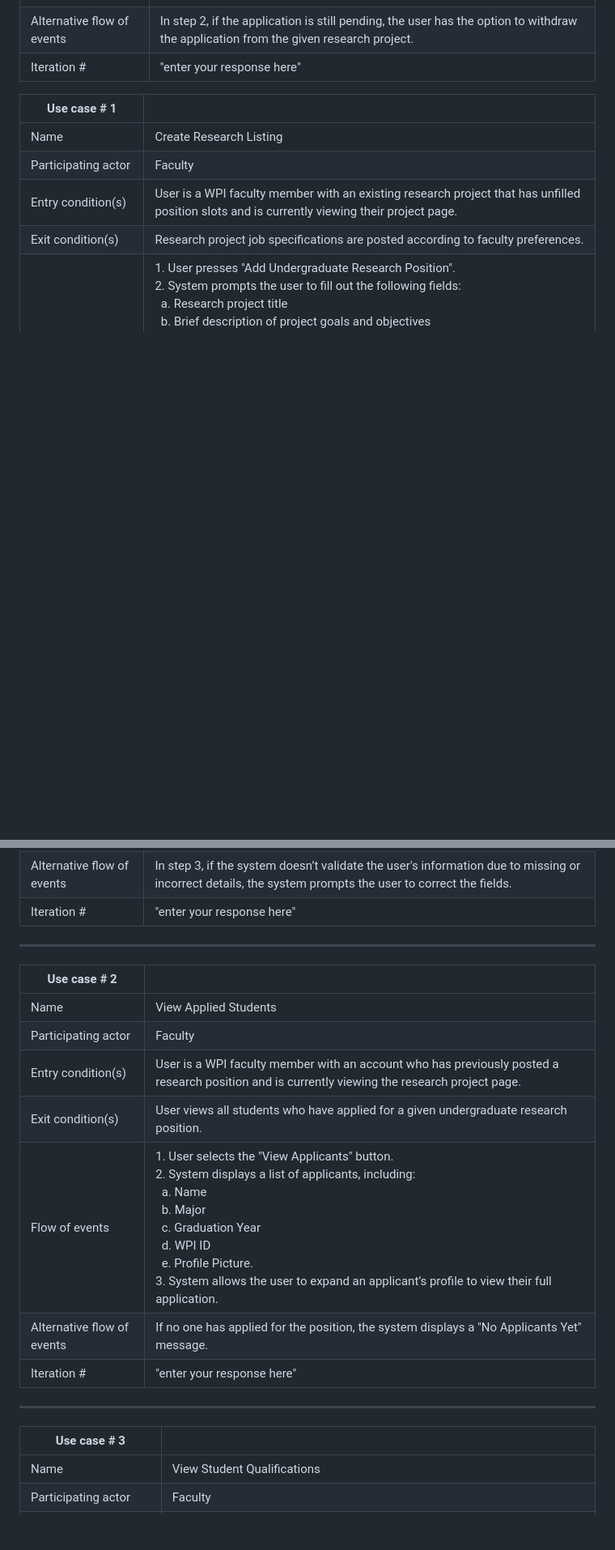
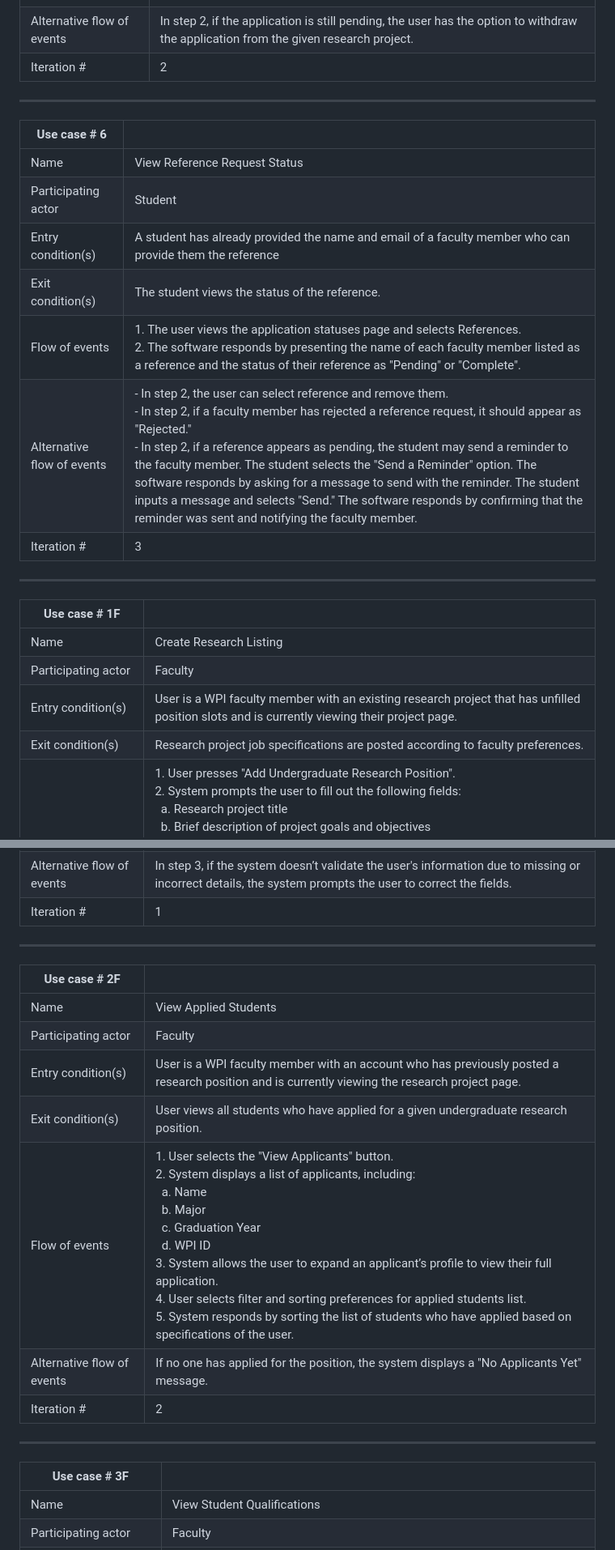
Before and after one commit to ryananderson27/ProgProjects, a Markdown page: Requirement-Documents/RequirementsDocument.md, 2 parts joined by grey strips. Shown at 81% size. Drawn GitHub-style; blank space fills up the shorter version.

Commit message:
Finalized Use Cases and Iteration Numbers.

```diff
--- a/Requirement-Documents/RequirementsDocument.md
+++ b/Requirement-Documents/RequirementsDocument.md
@@ -158,9 +160,23 @@ You may use the following table template for your use cases. Copy-paste this tab
 | Exit condition(s)           | User’s application can either be accepted, denied, or rescinded by the user  |
 | Flow of events | 1. User selects the “View Application Status” button in their profile.<br>2. System responds by displaying the applied research projects, including:<br> &nbsp; - Title<br> &nbsp; - Start/End Date<br> &nbsp; - Research Lead<br> &nbsp; - The research position applied for<br> &nbsp; - The status of their application<br> &nbsp; - The recommendation status from their requested faculty member. |
 | Alternative flow of events    | In step 2, if the application is still pending, the user has the option to withdraw the application from the given research project. |
-| Iteration #         | "enter your response here"  |
+| Iteration # | 2  |
 
-| Use case # 1      |   |
+---
+
+| Use case # 6      |   |
+| ------------------ |--|
+| Name              | View Reference Request Status |
+| Participating actor  | Student  |
+| Entry condition(s)     | A student has already provided the name and email of a faculty member who can provide them the reference  |
+| Exit condition(s)           | The student views the status of the reference.  |
+| Flow of events | 1. The user views the application statuses page and selects References.<br>2. The software responds by presenting the name of each faculty member listed as a reference and the status of their reference as "Pending" or "Complete". |
+| Alternative flow of events    |- In step 2, the user can select reference and remove them.<br>- In step 2, if a faculty member has rejected a reference request, it should appear as "Rejected."<br>- In step 2, if a reference appears as pending, the student may send a reminder to the faculty member. The student selects the "Send a Reminder" option. The software responds by asking for a message to send with the reminder. The student inputs a message and selects "Send." The software responds by confirming that the reminder was sent and notifying the faculty member. |
+| Iteration # | 3  |
+
+---
+
+| Use case # 1F      |   |
 | ------------------ |--|
 | Name              | Create Research Listing |
 | Participating actor  | Faculty  |
@@ -168,23 +184,23 @@ You may use the following table template for your use cases. Copy-paste this tab
 | Exit condition(s)           | Research project job specifications are posted according to faculty preferences.  |
 | Flow of events | 1. User presses "Add Undergraduate Research Position".<br>2. System prompts the user to fill out the following fields:<br> &nbsp; a. Research project title<br> &nbsp; b. Brief description of project goals and objectives<br> &nbsp; c. Start and end date<br> &nbsp; d. Required time commitment (e.g., 10 hours per week)<br> &nbsp; e. Number of available positions for the given role<br> &nbsp; f. Research field<br> &nbsp; g. Required experience with programming languages (e.g., "C++", "Java", "Python").<br>3. User fills out the required fields and presses the "Submit" button.<br>4. System validates the input data and adds the job posting to the database. |
 | Alternative flow of events    | In step 3, if the system doesn’t validate the user's information due to missing or incorrect details, the system prompts the user to correct the fields. |
-| Iteration #         | "enter your response here"  |
+| Iteration # | 1  |
 
 ---
 
-| Use case # 2      |   |
+| Use case # 2F      |   |
 | ------------------ |--|
 | Name              | View Applied Students |
 | Participating actor  | Faculty  |
 | Entry condition(s)     | User is a WPI faculty member with an account who has previously posted a research position and is currently viewing the research project page.  |
 | Exit condition(s)           | User views all students who have applied for a given undergraduate research position.  |
-| Flow of events | 1. User selects the "View Applicants" button.<br>2. System displays a list of applicants, including:<br> &nbsp; a. Name<br> &nbsp; b. Major<br> &nbsp; c. Graduation Year<br> &nbsp; d. WPI ID<br> &nbsp; e. Profile Picture.<br>3. System allows the user to expand an applicant’s profile to view their full application. |
+| Flow of events | 1. User selects the "View Applicants" button.<br>2. System displays a list of applicants, including:<br> &nbsp; a. Name<br> &nbsp; b. Major<br> &nbsp; c. Graduation Year<br> &nbsp; d. WPI ID<br> 3. System allows the user to expand an applicant’s profile to view their full application. <br> 4. User selects filter and sorting preferences for applied students list. <br> 5. System responds by sorting the list of students who have applied based on specifications of the user.|
 | Alternative flow of events    | If no one has applied for the position, the system displays a "No Applicants Yet" message. |
-| Iteration #         | "enter your response here"  |
+| Iteration # | 2  |
 
 ---
 
-| Use case # 3      |   |
+| Use case # 3F      |   |
 | ------------------ |--|
 | Name              | View Student Qualifications |
 | Participating actor  | Faculty  |
```
Also changed, not shown: other parts of Requirement-Documents/RequirementsDocument.md (+46 -7 lines).
